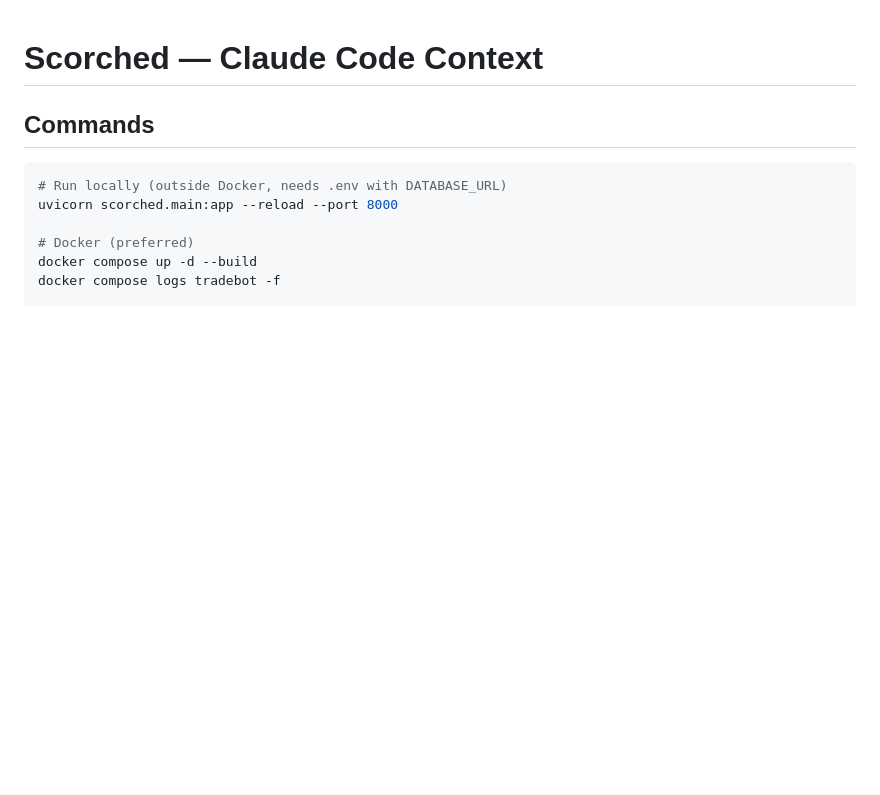
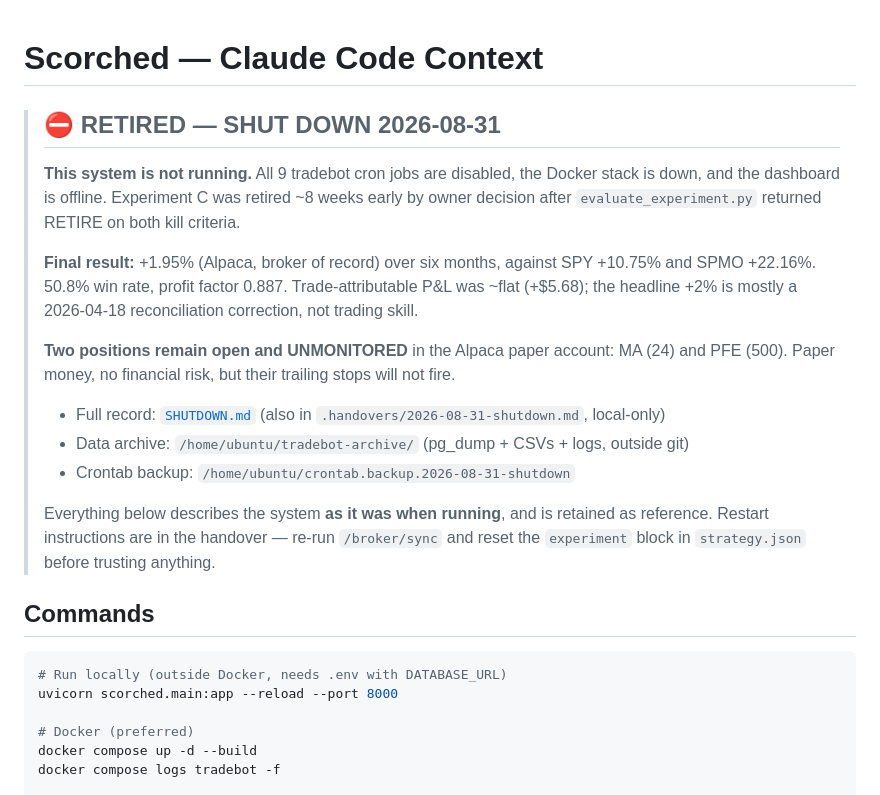
Before and after one commit to willcassell/scorched, a Markdown page: CLAUDE.md, the part around the change. GitHub-like rendering; blank space fills up the shorter version.

```diff
--- a/CLAUDE.md
+++ b/CLAUDE.md
@@ -1,4 +1,25 @@
 # Scorched — Claude Code Context
+
+> ## ⛔ RETIRED — SHUT DOWN 2026-08-31
+>
+> **This system is not running.** All 9 tradebot cron jobs are disabled, the Docker stack is
+> down, and the dashboard is offline. Experiment C was retired ~8 weeks early by owner decision
+> after `evaluate_experiment.py` returned RETIRE on both kill criteria.
+>
+> **Final result:** +1.95% (Alpaca, broker of record) over six months, against SPY +10.75% and
+> SPMO +22.16%. 50.8% win rate, profit factor 0.887. Trade-attributable P&L was ~flat (+$5.68);
+> the headline +2% is mostly a 2026-04-18 reconciliation correction, not trading skill.
+>
+> **Two positions remain open and UNMONITORED** in the Alpaca paper account: MA (24) and
+> PFE (500). Paper money, no financial risk, but their trailing stops will not fire.
+>
+> - Full record: [`SHUTDOWN.md`](SHUTDOWN.md) (also in `.handovers/2026-08-31-shutdown.md`, local-only)
+> - Data archive: `/home/ubuntu/tradebot-archive/` (pg_dump + CSVs + logs, outside git)
+> - Crontab backup: `/home/ubuntu/crontab.backup.2026-08-31-shutdown`
+>
+> Everything below describes the system **as it was when running**, and is retained as
+> reference. Restart instructions are in the handover — re-run `/broker/sync` and reset the
+> `experiment` block in `strategy.json` before trusting anything.
 
 ## Commands
 
```
Also changed, not shown: SHUTDOWN.md (added, +169 -0 lines).
